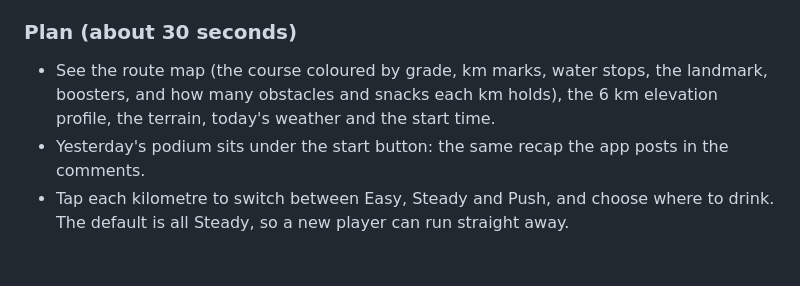
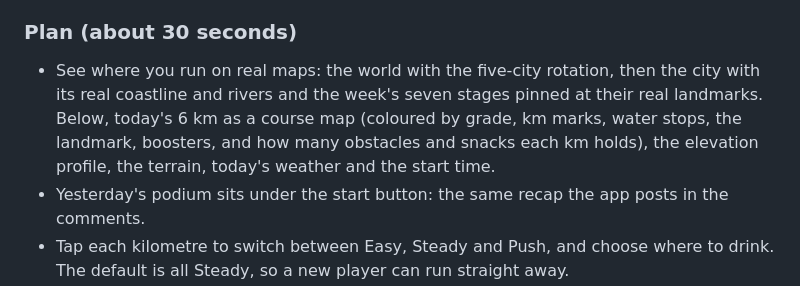
Before and after one commit to agrhub/running-man, a Markdown page: docs/DESIGN.md, the part around the change. Drawn GitHub-style; blank space fills up the shorter version.

```diff
--- a/docs/DESIGN.md
+++ b/docs/DESIGN.md
@@ -35,8 +35,10 @@ One session takes 2 to 3 minutes: about 30 seconds to plan, 60 to 90 seconds to
 
 ### Plan (about 30 seconds)
 
-- See the route map (the course coloured by grade, km marks, water stops, the landmark, boosters, and how many
-  obstacles and snacks each km holds), the 6 km elevation profile, the terrain, today's weather and the start time.
+- See where you run on real maps: the world with the five-city rotation, then the city with its real coastline and
+  rivers and the week's seven stages pinned at their real landmarks. Below, today's 6 km as a course map (coloured by
+  grade, km marks, water stops, the landmark, boosters, and how many obstacles and snacks each km holds), the
+  elevation profile, the terrain, today's weather and the start time.
 - Yesterday's podium sits under the start button: the same recap the app posts in the comments.
 - Tap each kilometre to switch between Easy, Steady and Push, and choose where to drink. The default is all Steady,
   so a new player can run straight away.
```
Also changed, not shown: README.md (+9 -3 lines), docs/screenshots/29-route-map.png, 12 other files.
